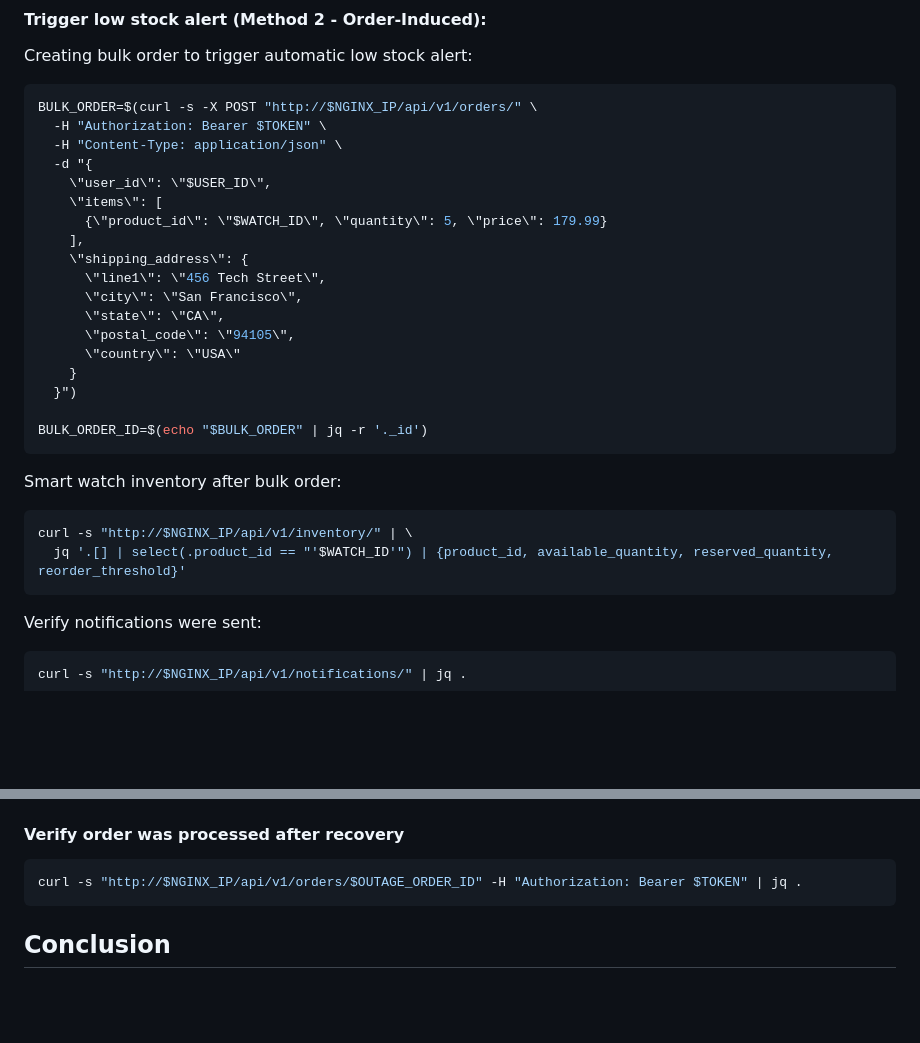
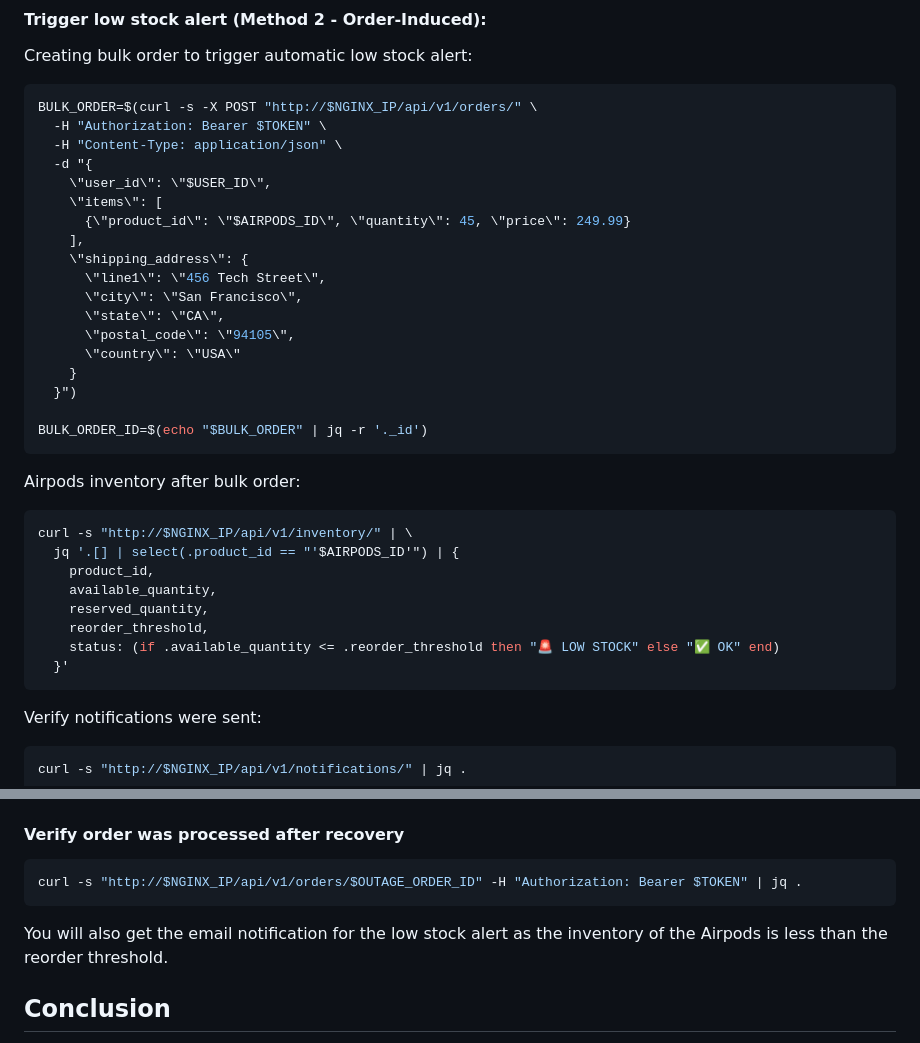
Before and after one commit to AhnafNabil/E-commerce-Microservices, a Markdown page: Main_Doc.md, 2 parts joined by grey strips. GitHub-like rendering; blank space fills up the shorter version.

Commit message:
Main doc updated

````diff
--- a/Main_Doc.md
+++ b/Main_Doc.md
@@ -730,7 +730,7 @@ BULK_ORDER=$(curl -s -X POST "http://$NGINX_IP/api/v1/orders/" \
   -d "{
     \"user_id\": \"$USER_ID\",
     \"items\": [
-      {\"product_id\": \"$WATCH_ID\", \"quantity\": 5, \"price\": 179.99}
+      {\"product_id\": \"$AIRPODS_ID\", \"quantity\": 45, \"price\": 249.99}
     ],
     \"shipping_address\": {
       \"line1\": \"456 Tech Street\",
@@ -744,11 +744,17 @@ BULK_ORDER=$(curl -s -X POST "http://$NGINX_IP/api/v1/orders/" \
 BULK_ORDER_ID=$(echo "$BULK_ORDER" | jq -r '._id')
 ```
 
-Smart watch inventory after bulk order:
+Airpods inventory after bulk order:
 
 ```bash
 curl -s "http://$NGINX_IP/api/v1/inventory/" | \
-  jq '.[] | select(.product_id == "'$WATCH_ID'") | {product_id, available_quantity, reserved_quantity, reorder_threshold}'
+  jq '.[] | select(.product_id == "'$AIRPODS_ID'") | {
+    product_id,
+    available_quantity,
+    reserved_quantity,
+    reorder_threshold,
+    status: (if .available_quantity <= .reorder_threshold then "🚨 LOW STOCK" else "✅ OK" end)
+  }'
 ```
 
 Verify notifications were sent:
@@ -802,6 +808,9 @@ ssh -i EcommerceKeyPair.pem ubuntu@$MICROSERVICES_IP \
 curl -s "http://$NGINX_IP/api/v1/orders/$OUTAGE_ORDER_ID" -H "Authorization: Bearer $TOKEN" | jq .
 ```
 
+You will also get the email notification for the low stock alert as the inventory of the Airpods is less than the reorder threshold.
+
+
 ## Conclusion
 
 This comprehensive testing guide demonstrates a real-world e-commerce platform that handles customer journeys, inventory management, and system resilience through modern microservices architecture. We deployed the system in AWS and tested the system by following the steps mentioned above.
````
